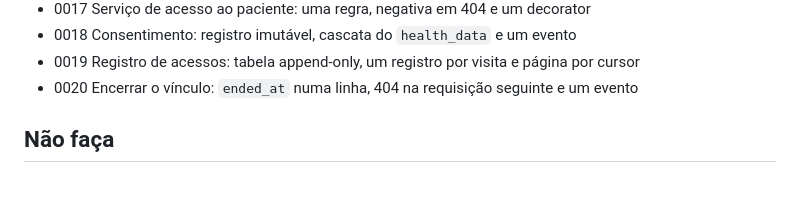
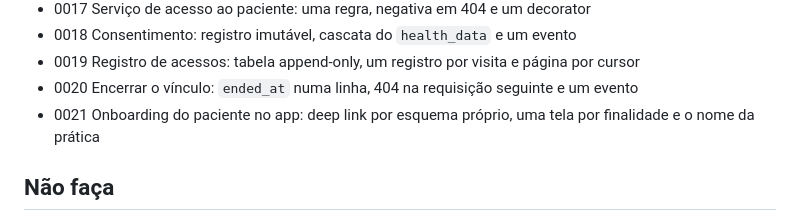
Before and after one commit to MiguelSouza/fit-app, a Markdown page: CLAUDE.md, the part around the change. Drawn GitHub-style; blank space fills up the shorter version.

```diff
--- a/CLAUDE.md
+++ b/CLAUDE.md
@@ -140,6 +140,7 @@ Toda decisão que mude estrutura, dependência importante ou regra deste arquivo
 - 0018 Consentimento: registro imutável, cascata do `health_data` e um evento
 - 0019 Registro de acessos: tabela append-only, um registro por visita e página por cursor
 - 0020 Encerrar o vínculo: `ended_at` numa linha, 404 na requisição seguinte e um evento
+- 0021 Onboarding do paciente no app: deep link por esquema próprio, uma tela por finalidade e o nome da prática
 
 ## Não faça
 
```
Also changed, not shown: docs/adr/0021-onboarding-do-paciente-no-app.md (added, +125 -0 lines), docs/adr/README.md (+23 -22 lines).
